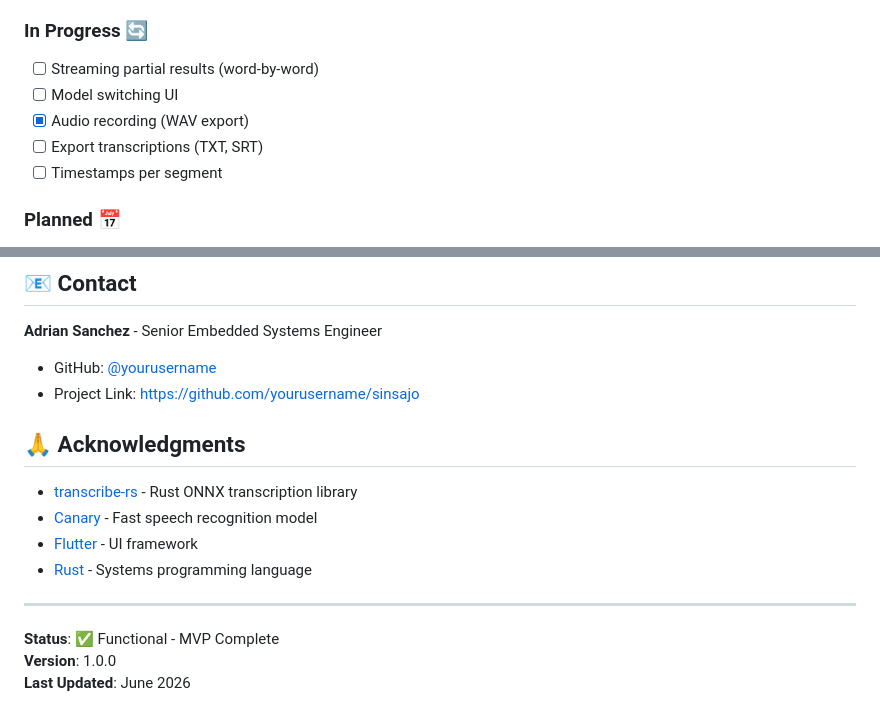
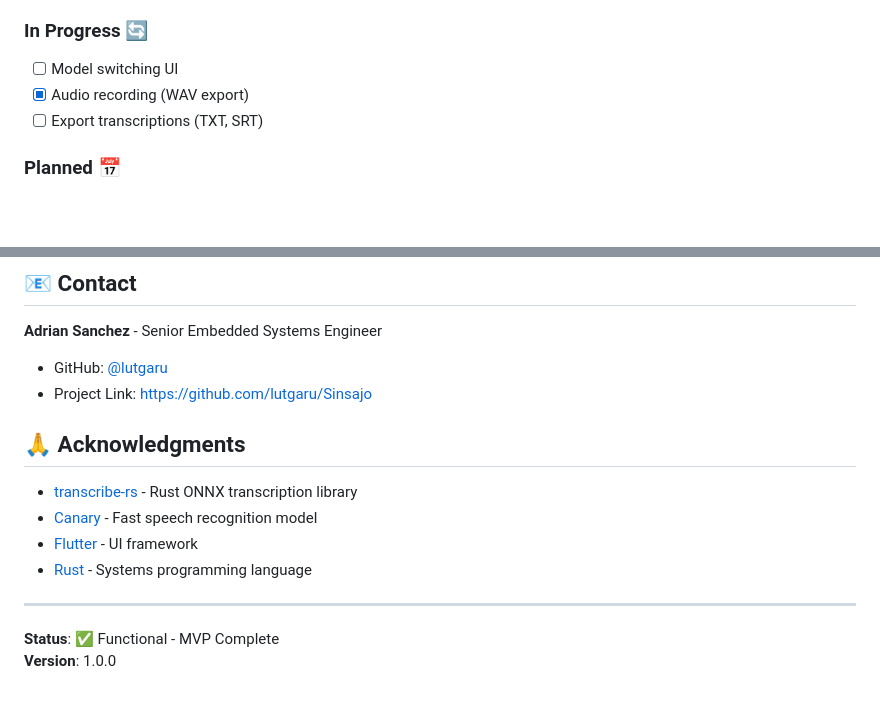
Before and after one commit to lutgaru/Sinsajo, a Markdown page: readme.md, 2 parts joined by grey strips. Rendered like a GitHub page; blank space fills up the shorter version.

Commit message:
update readme:

```diff
--- a/readme.md
+++ b/readme.md
@@ -349,11 +349,9 @@ let result = model.transcribe_with(
 - [x] Session restart without crashes
 
 ### In Progress 🔄
-- [ ] Streaming partial results (word-by-word)
 - [ ] Model switching UI
 - [x] Audio recording (WAV export)
 - [ ] Export transcriptions (TXT, SRT)
-- [ ] Timestamps per segment
 
 ### Planned 📅
 - [ ] GPU acceleration (CUDA/DirectML)
@@ -389,8 +387,8 @@ Contributions are welcome! Please feel free to submit a Pull Request.
 
 **Adrian Sanchez** - Senior Embedded Systems Engineer
 
-- GitHub: [@yourusername](https://github.com/yourusername)
-- Project Link: [https://github.com/yourusername/sinsajo](https://github.com/yourusername/sinsajo)
+- GitHub: [@lutgaru](https://github.com/lutgaru)
+- Project Link: [https://github.com/lutgaru/Sinsajo](https://github.com/lutgaru/Sinsajo)
 
 ## 🙏 Acknowledgments
 
@@ -403,4 +401,3 @@ Contributions are welcome! Please feel free to submit a Pull Request.
 
 **Status**: ✅ Functional - MVP Complete
 **Version**: 1.0.0
-**Last Updated**: June 2026
```
Also changed, not shown: other parts of readme.md (+1 -1 lines).
